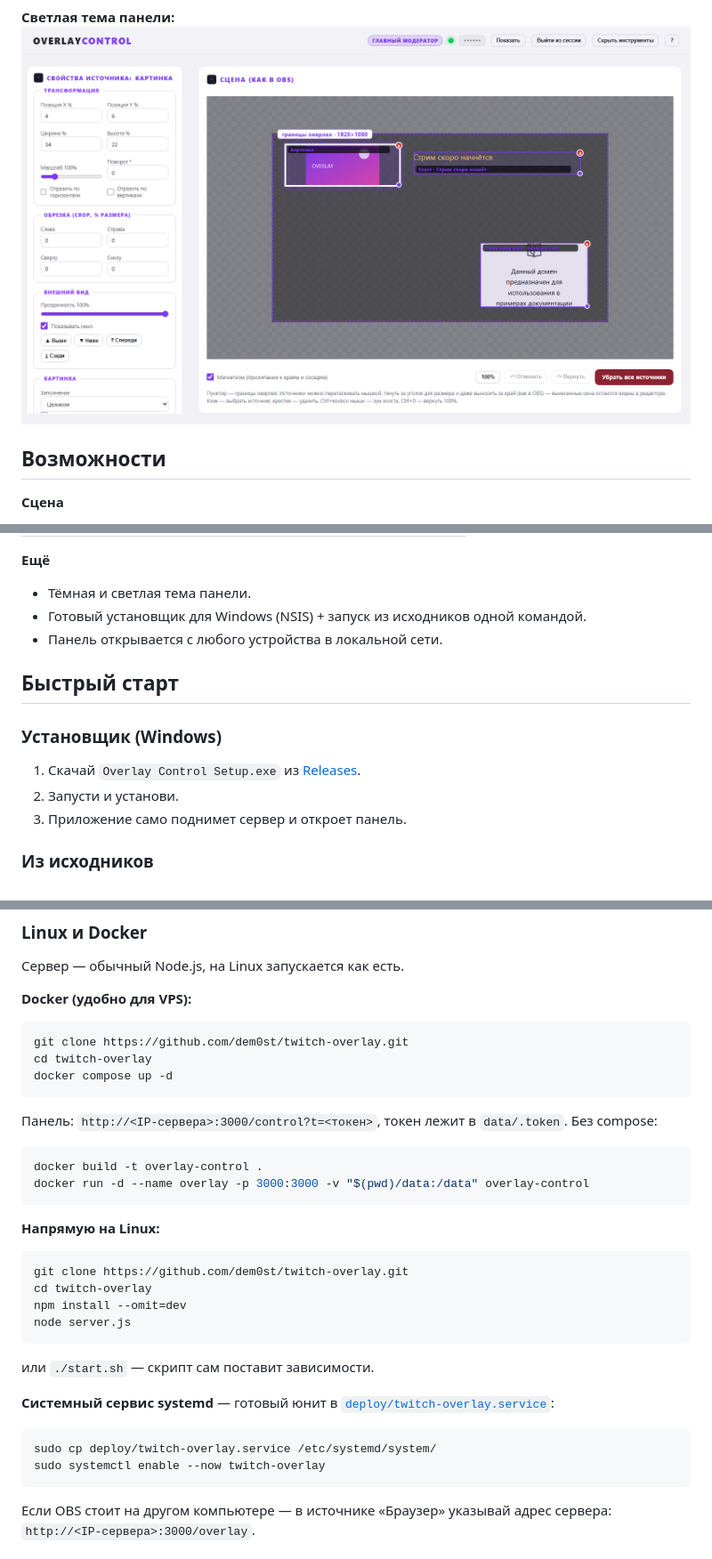
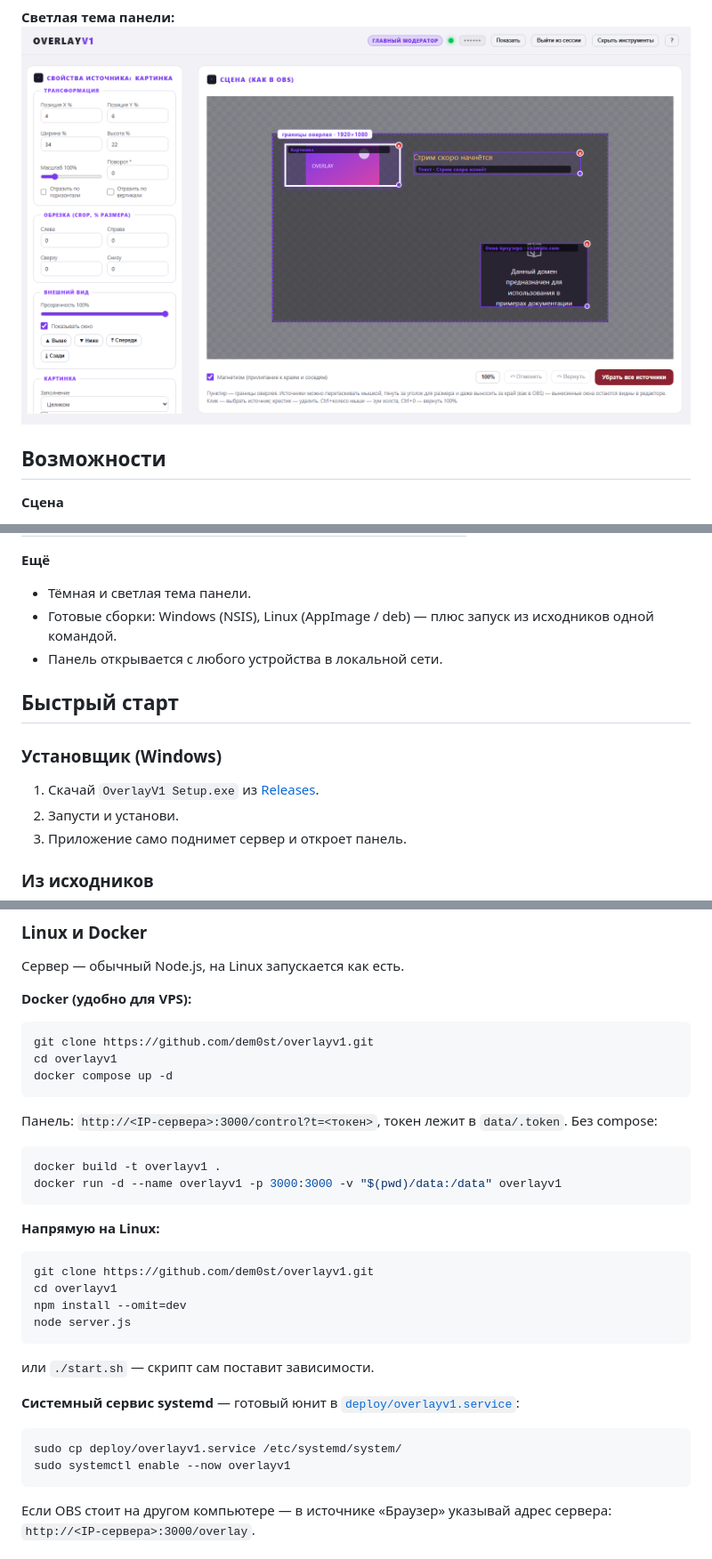
Before and after one commit to dem0st/OverlayV1, a Markdown page: README.md, 3 parts joined by grey strips. Shown at 89% size. GitHub-like rendering; pictures changed too: docs/screenshots/panel-light.png; folded sections open.

````diff
--- a/README.md
+++ b/README.md
@@ -68,14 +68,14 @@
 
 **Ещё**
 - Тёмная и светлая тема панели.
-- Готовый установщик для Windows (NSIS) + запуск из исходников одной командой.
+- Готовые сборки: Windows (NSIS), Linux (AppImage / deb) — плюс запуск из исходников одной командой.
 - Панель открывается с любого устройства в локальной сети.
 
 ## Быстрый старт
 
 ### Установщик (Windows)
 
-1. Скачай `Overlay Control Setup.exe` из [Releases](../releases).
+1. Скачай `OverlayV1 Setup.exe` из [Releases](../releases).
 2. Запусти и установи.
 3. Приложение само поднимет сервер и откроет панель.
 
@@ -101,8 +101,8 @@ npm start
 **Docker (удобно для VPS):**
 
 ```bash
-git clone https://github.com/dem0st/twitch-overlay.git
-cd twitch-overlay
+git clone https://github.com/dem0st/overlayv1.git
+cd overlayv1
 docker compose up -d
 ```
 
@@ -110,26 +110,26 @@ docker compose up -d
 Без compose:
 
 ```bash
-docker build -t overlay-control .
-docker run -d --name overlay -p 3000:3000 -v "$(pwd)/data:/data" overlay-control
+docker build -t overlayv1 .
+docker run -d --name overlayv1 -p 3000:3000 -v "$(pwd)/data:/data" overlayv1
 ```
 
 **Напрямую на Linux:**
 
 ```bash
-git clone https://github.com/dem0st/twitch-overlay.git
-cd twitch-overlay
+git clone https://github.com/dem0st/overlayv1.git
+cd overlayv1
 npm install --omit=dev
 node server.js
 ```
 
 или `./start.sh` — скрипт сам поставит зависимости.
 
-**Системный сервис systemd** — готовый юнит в [`deploy/twitch-overlay.service`](deploy/twitch-overlay.service):
+**Системный сервис systemd** — готовый юнит в [`deploy/overlayv1.service`](deploy/overlayv1.service):
 
 ```bash
-sudo cp deploy/twitch-overlay.service /etc/systemd/system/
-sudo systemctl enable --now twitch-overlay
+sudo cp deploy/overlayv1.service /etc/systemd/system/
+sudo systemctl enable --now overlayv1
 ```
 
 Если OBS стоит на другом компьютере — в источнике «Браузер» указывай адрес сервера:
````
Also changed, not shown: other parts of README.md (+3 -3 lines), docs/screenshots/overlay.png, docs/screenshots/panel-source.png, docs/screenshots/panel.png, 12 other files.
